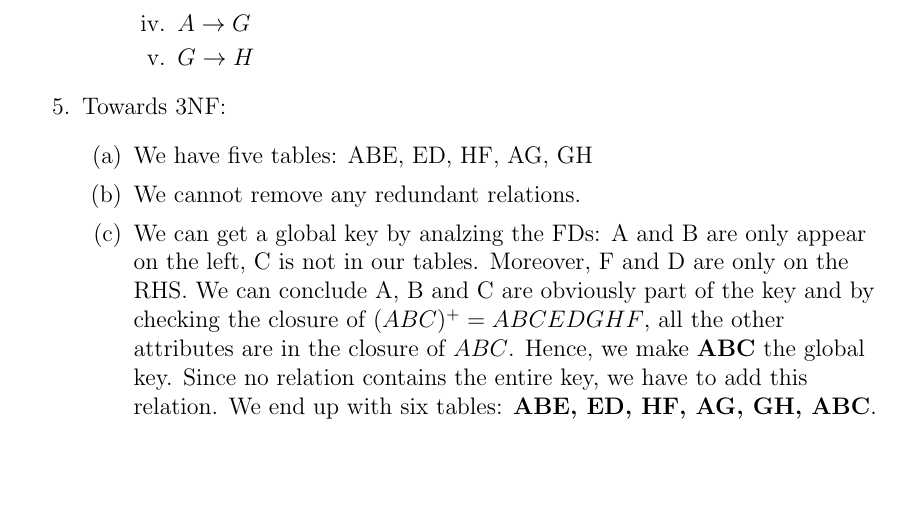
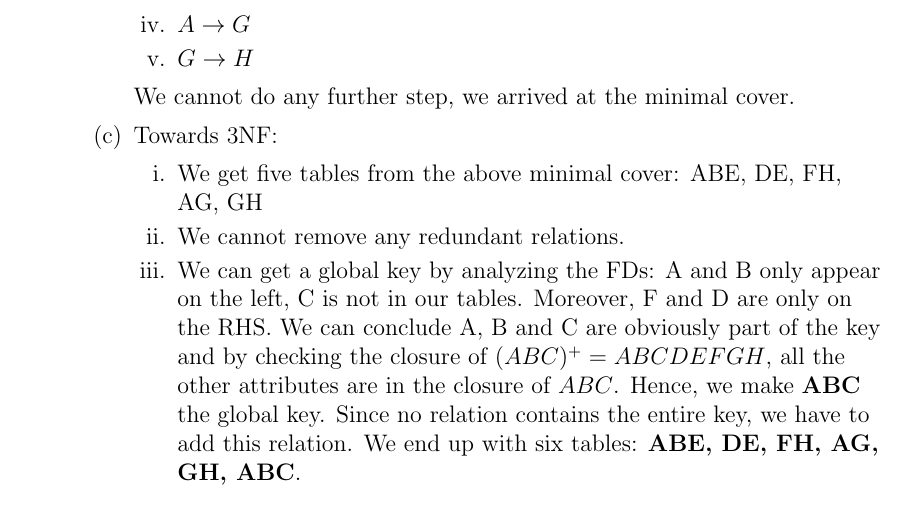
Before and after one commit to us-ja/Data_Management, a LaTeX problem sheet (Homework4/HW4_Cuihan_Zhang_Janis_Waser.tex): part of page 3 of 3, cut so that both start at the same text, the shorter picture padded with empty space. Compiled offline with pdfLaTeX.

Commit message:
finish except 4a

```diff
--- a/Homework4/HW4_Cuihan_Zhang_Janis_Waser.tex
+++ b/Homework4/HW4_Cuihan_Zhang_Janis_Waser.tex
@@ -159,12 +159,12 @@ Now, from 2 we see that D is redundant in 1(RHS):
 \item $A\rightarrow G$
 \item $G\rightarrow H$
 \end{enumerate}
-\end{enumerate}
+We cannot do any further step, we arrived at the minimal cover.
 
  \item Towards 3NF:
  \begin{enumerate} \item
-We have five tables: ABE, ED, HF, AG, GH
+We get five tables from the above minimal cover: ABE, DE, FH, AG, GH
  \item We cannot remove any redundant relations.
- \item We can get a global key by analzing the FDs: A and B are only appear on the left, C is not in our tables. Moreover, F and D are only on the RHS. We can conclude A, B and C are obviously part of the key and by checking the closure of $(ABC)^+=ABCEDGHF$, all the other attributes are in the closure of $ABC$. Hence, we make \textbf{ABC} the global key.
-Since no relation contains the entire key, we have to add this relation. We end up with six tables: \textbf{ABE, ED, HF, AG, GH, ABC}.
+ \item We can get a global key by analyzing the FDs: A and B only appear on the left, C is not in our tables. Moreover, F and D are only on the RHS. We can conclude A, B and C are obviously part of the key and by checking the closure of $(ABC)^+=ABCDEFGH$, all the other attributes are in the closure of $ABC$. Hence, we make \textbf{ABC} the global key.
+Since no relation contains the entire key, we have to add this relation. We end up with six tables: \textbf{ABE, DE, FH, AG, GH, ABC}.
 \end{enumerate}
```
Also changed, not shown: Homework4/HW4_Cuihan_Zhang_Janis_Waser.pdf, Homework4/HW4_Cuihan_Zhang_Janis_Waser.tex (2 more changed lines).
